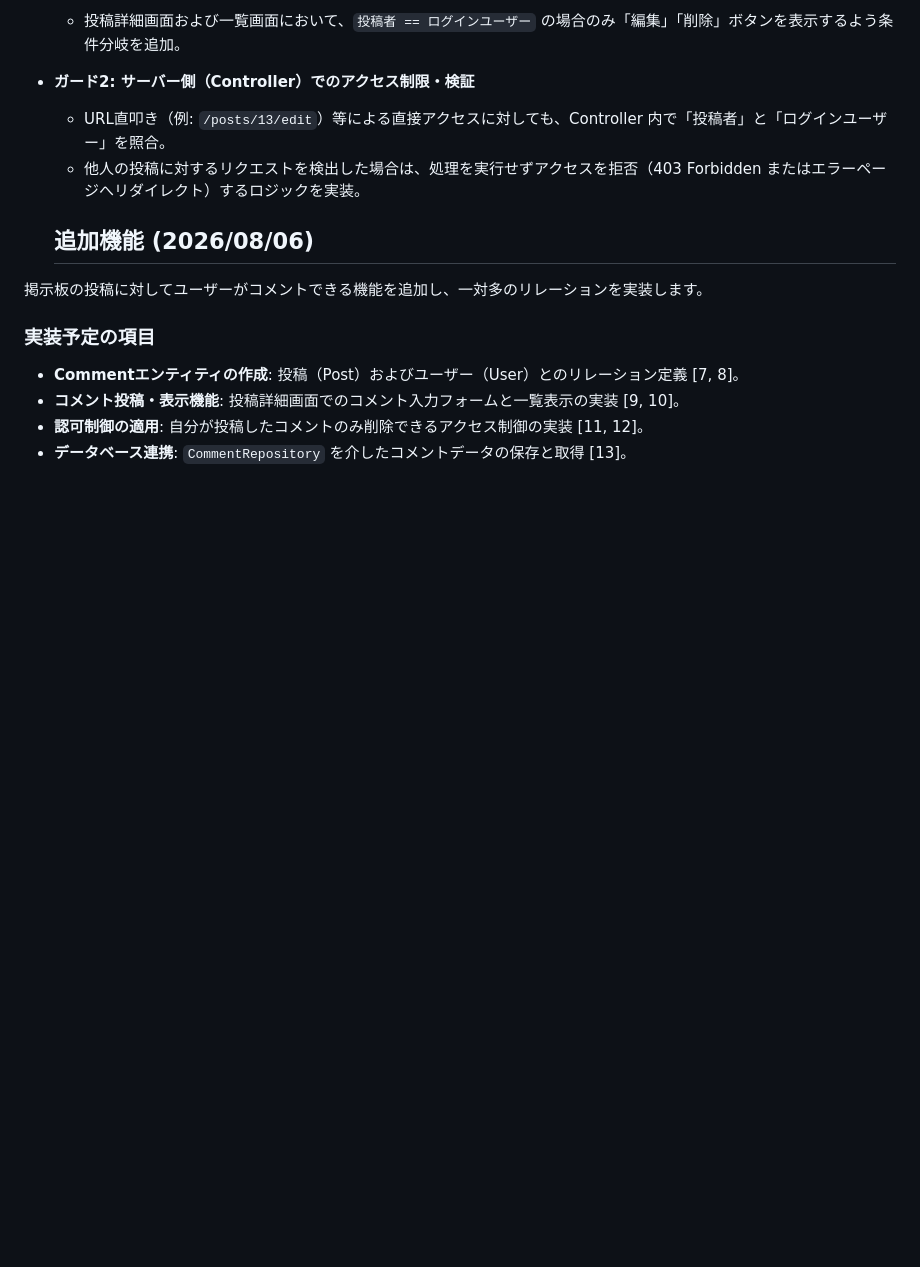
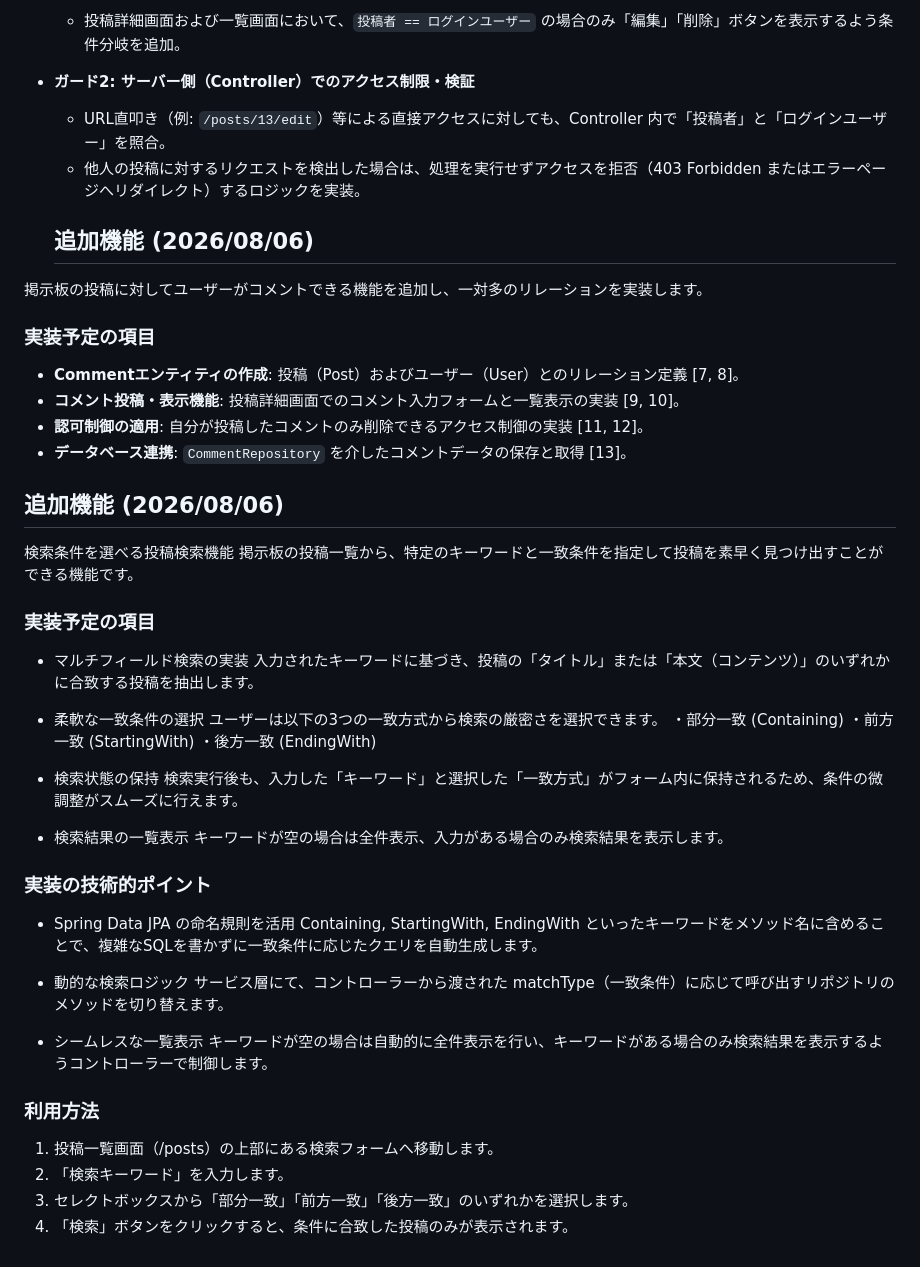
Before and after one commit to Utsumi0718/bulletinboard, a Markdown page: README.md, the part around the change. Drawn GitHub-style; blank space fills up the shorter version.

Commit message:
追加機能の内容をREADEMEに記述

```diff
--- a/README.md
+++ b/README.md
@@ -152,3 +152,39 @@ Spring BootとMySQLの連携にあたり、以下の3つのエラーに直面し
 - **コメント投稿・表示機能**: 投稿詳細画面でのコメント入力フォームと一覧表示の実装 [9, 10]。
 - **認可制御の適用**: 自分が投稿したコメントのみ削除できるアクセス制御の実装 [11, 12]。
 - **データベース連携**: `CommentRepository` を介したコメントデータの保存と取得 [13]。
+
+## 追加機能 (2026/08/06)
+検索条件を選べる投稿検索機能
+掲示板の投稿一覧から、特定のキーワードと一致条件を指定して投稿を素早く見つけ出すことができる機能です。
+
+### 実装予定の項目
+- マルチフィールド検索の実装
+  入力されたキーワードに基づき、投稿の「タイトル」または「本文（コンテンツ）」のいずれかに合致する投稿を抽出します。
+
+- 柔軟な一致条件の選択
+  ユーザーは以下の3つの一致方式から検索の厳密さを選択できます。
+  ・部分一致 (Containing)
+  ・前方一致 (StartingWith)
+  ・後方一致 (EndingWith)
+
+- 検索状態の保持
+  検索実行後も、入力した「キーワード」と選択した「一致方式」がフォーム内に保持されるため、条件の微調整がスムーズに行えます。
+
+- 検索結果の一覧表示
+  キーワードが空の場合は全件表示、入力がある場合のみ検索結果を表示します。
+
+### 実装の技術的ポイント
+- Spring Data JPA の命名規則を活用
+  Containing, StartingWith, EndingWith といったキーワードをメソッド名に含めることで、複雑なSQLを書かずに一致条件に応じたクエリを自動生成します。
+
+- 動的な検索ロジック
+  サービス層にて、コントローラーから渡された matchType（一致条件）に応じて呼び出すリポジトリのメソッドを切り替えます。
+
+- シームレスな一覧表示
+  キーワードが空の場合は自動的に全件表示を行い、キーワードがある場合のみ検索結果を表示するようコントローラーで制御します。
+
+### 利用方法
+1. 投稿一覧画面（/posts）の上部にある検索フォームへ移動します。
+2. 「検索キーワード」を入力します。
+3. セレクトボックスから「部分一致」「前方一致」「後方一致」のいずれかを選択します。
+4. 「検索」ボタンをクリックすると、条件に合致した投稿のみが表示されます。
```
